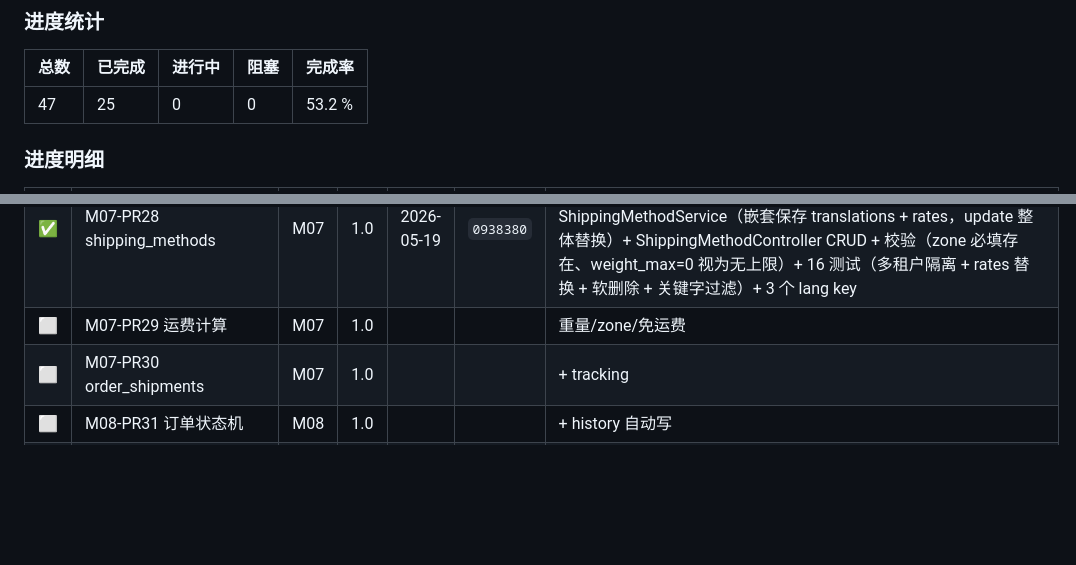
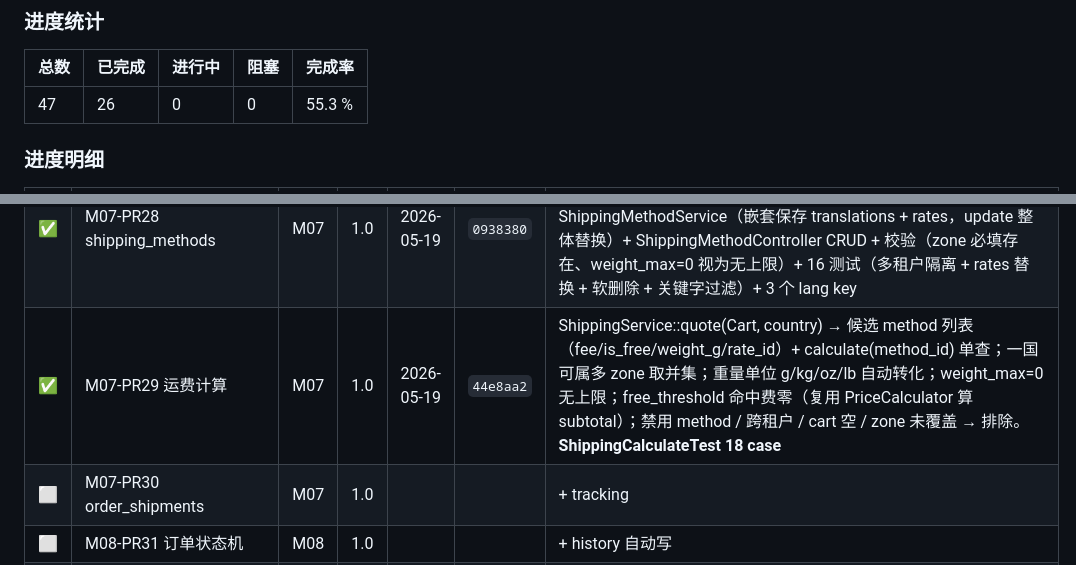
Before and after one commit to xiong-pc/dsweixin, a Markdown page: docs/tech-debt.md, 2 parts joined by grey strips. Drawn GitHub-style; blank space fills up the shorter version.

Commit message:
chore(mall): update P0 board for M07-PR29 (M07 67%)

```diff
--- a/docs/tech-debt.md
+++ b/docs/tech-debt.md
@@ -602,7 +602,7 @@ composer require dedoc/scramble
 
 | 总数 | 已完成 | 进行中 | 阻塞 | 完成率 |
 |---|---|---|---|---|
-| 47 | 25 | 0 | 0 | 53.2 % |
+| 47 | 26 | 0 | 0 | 55.3 % |
 
 ### 进度明细
 
@@ -636,7 +636,7 @@ composer require dedoc/scramble
 | ✅ | M06-PR26 order_payments | M06 | 0.5 | 2026-05-18 | `b350eb9` | order_payments 表 + OrderPaymentStatus enum + OrderPaidEvent + HandleOrderPaidListener（复用 OrderService.confirmPayment）+ 8 测试。**调整依赖顺序**：原 spec PR26 在 PR24/25 后，现提前以解环形依赖（PR24 需写 order_payments + 发 OrderPaidEvent） |
 | ✅ | M06-PR27 退款链路 | M06 | 0.5 | 2026-05-19 | `e10016c` | RefundService（PaymentManager 派发 driver.refund + DB 事务外调网关）+ InventoryService::restore（stock += qty）+ 全/部分退款分支（全额翻订单 Refunded + 还库存；部分仅写流水）+ 25 测试（StripeRefundTest 13 + WechatRefundTest 12，覆盖 SUCCEEDED/PENDING/FAILED、JPY zero-decimal、状态机边界、partial 不变状态）+ 6 个 lang key。**M06 模块 100% 收官** |
 | ✅ | M07-PR28 shipping_methods | M07 | 1.0 | 2026-05-19 | `0938380` | 3 张迁移（shipping_methods + shipping_method_translations + shipping_rates）+ 复用 zones（M02-PR6）+ ShippingMethodService（嵌套保存 translations + rates，update 整体替换）+ ShippingMethodController CRUD + 校验（zone 必填存在、weight_max=0 视为无上限）+ 16 测试（多租户隔离 + rates 替换 + 软删除 + 关键字过滤）+ 3 个 lang key |
-| ⬜ | M07-PR29 运费计算 | M07 | 1.0 | | | 重量/zone/免运费 |
+| ✅ | M07-PR29 运费计算 | M07 | 1.0 | 2026-05-19 | `44e8aa2` | ShippingService::quote(Cart, country) → 候选 method 列表（fee/is_free/weight_g/rate_id）+ calculate(method_id) 单查；一国可属多 zone 取并集；重量单位 g/kg/oz/lb 自动转化；weight_max=0 无上限；free_threshold 命中费零（复用 PriceCalculator 算 subtotal）；禁用 method / 跨租户 / cart 空 / zone 未覆盖 → 排除。**ShippingCalculateTest 18 case** |
 | ⬜ | M07-PR30 order_shipments | M07 | 1.0 | | | + tracking |
 | ⬜ | M08-PR31 订单状态机 | M08 | 1.0 | | | + history 自动写 |
 | ⬜ | M08-PR32 后台订单 UI | M08 | 1.5 | | | |
```
